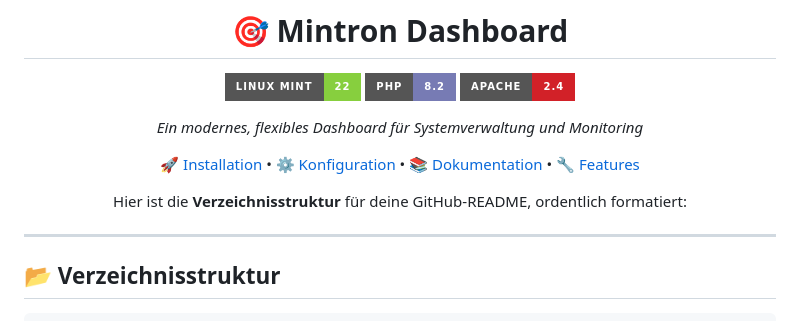
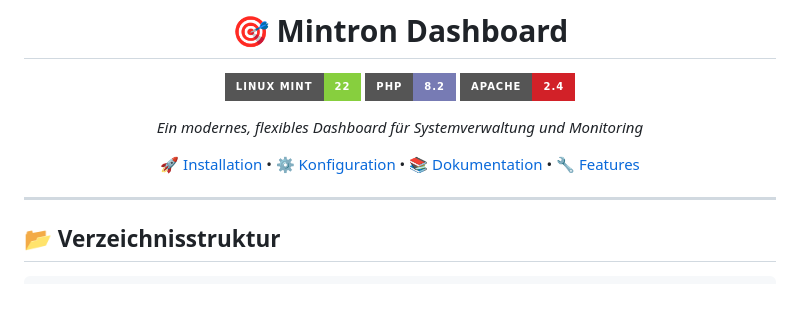
Before and after one commit to GSign2052/Mintron-Dashboard, a Markdown page: README.md, the part around the change. GitHub-like rendering; badges without logos; blank space fills up the shorter version.

```diff
--- a/README.md
+++ b/README.md
@@ -9,8 +9,6 @@
 *Ein modernes, flexibles Dashboard für Systemverwaltung und Monitoring*
 
 [🚀 Installation](#installation) • [⚙️ Konfiguration](#konfiguration) • [📚 Dokumentation](#dokumentation) • [🔧 Features](#features)
-
-Hier ist die **Verzeichnisstruktur** für deine GitHub-README, ordentlich formatiert:
 
 ---
  </div>
```
